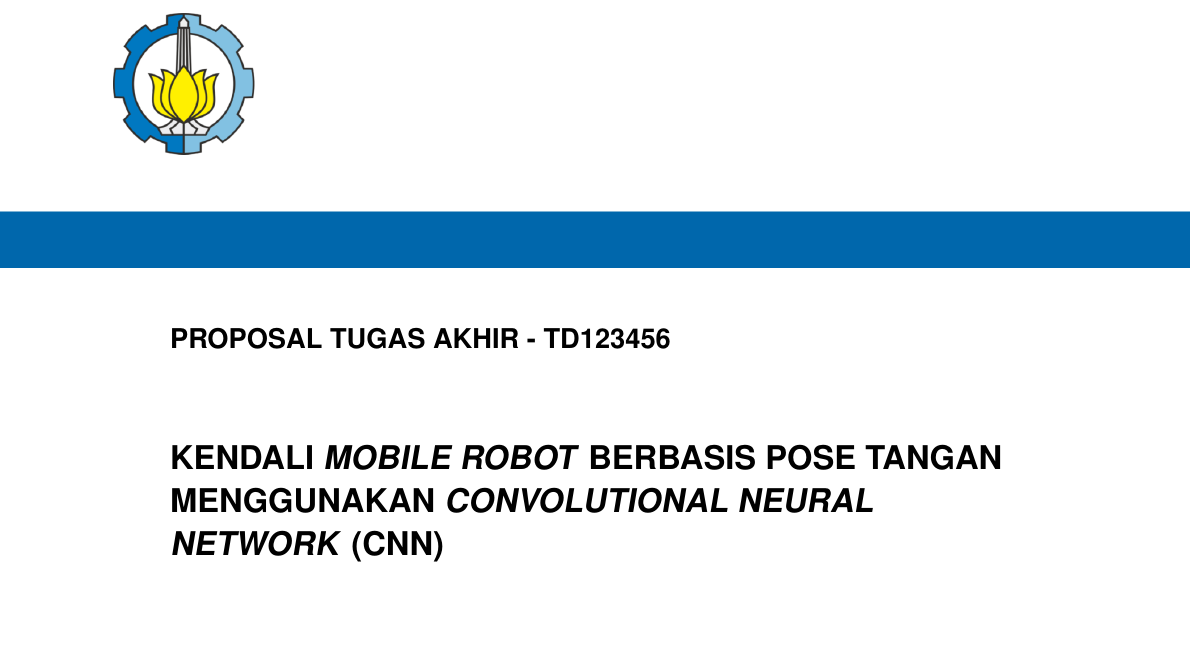
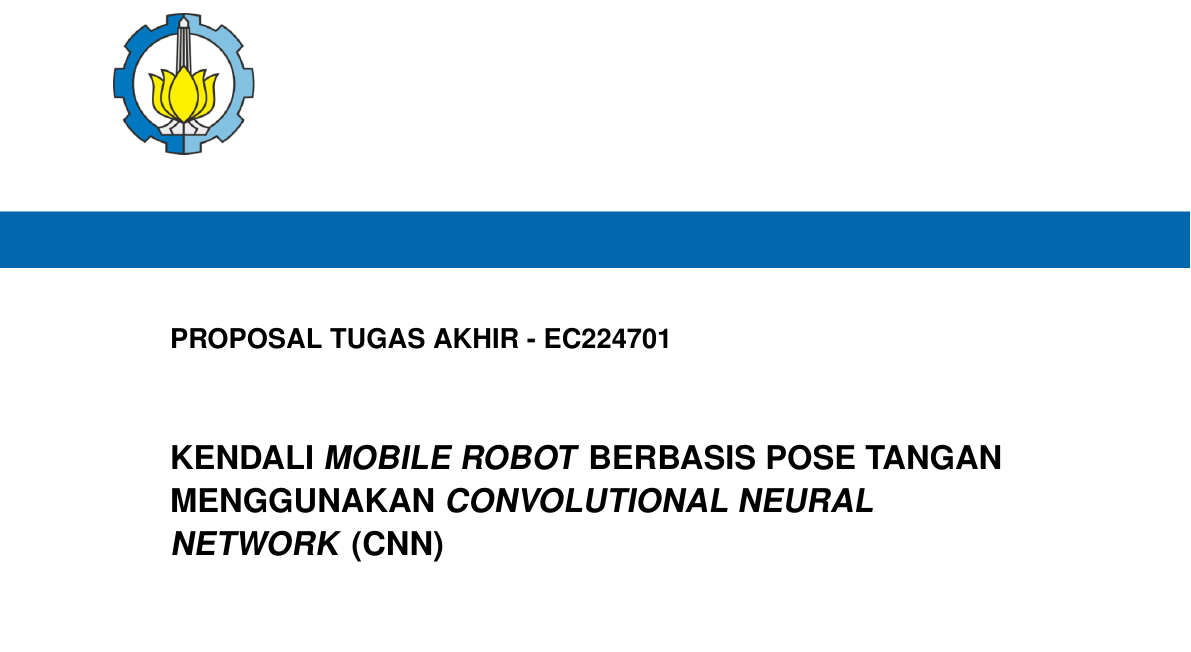
Before and after one commit to AlfanArzaqi/ProposalBuku, a LaTeX document (main.tex, which reads sampul/konten-id.tex): part of page 1 of 17, cut so that both start at the same text. Compiled offline with pdfLaTeX.

Commit message:
ganti kode matkul

```diff
--- a/sampul/konten-id.tex
+++ b/sampul/konten-id.tex
@@ -1,6 +1,6 @@
 % Ubah kode buku berikut dengan yang ditentukan oleh departemen
 \begin{large}
-  PROPOSAL TUGAS AKHIR - TD123456
+  PROPOSAL TUGAS AKHIR - EC224701
 \end{large}
 
 \vspace{\fill}
```
